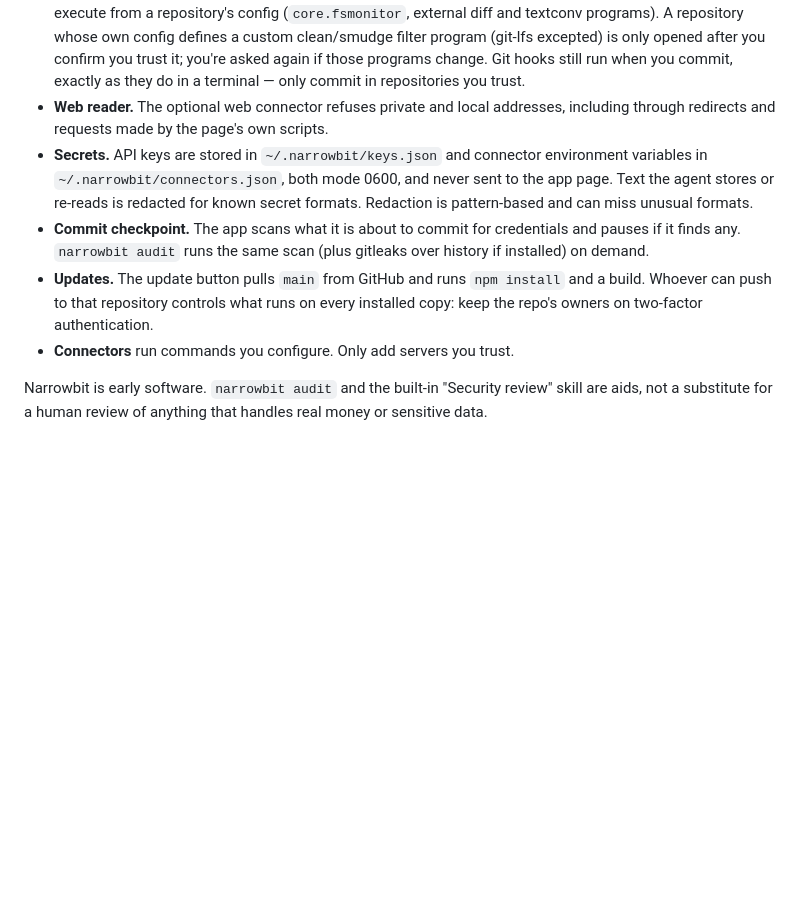
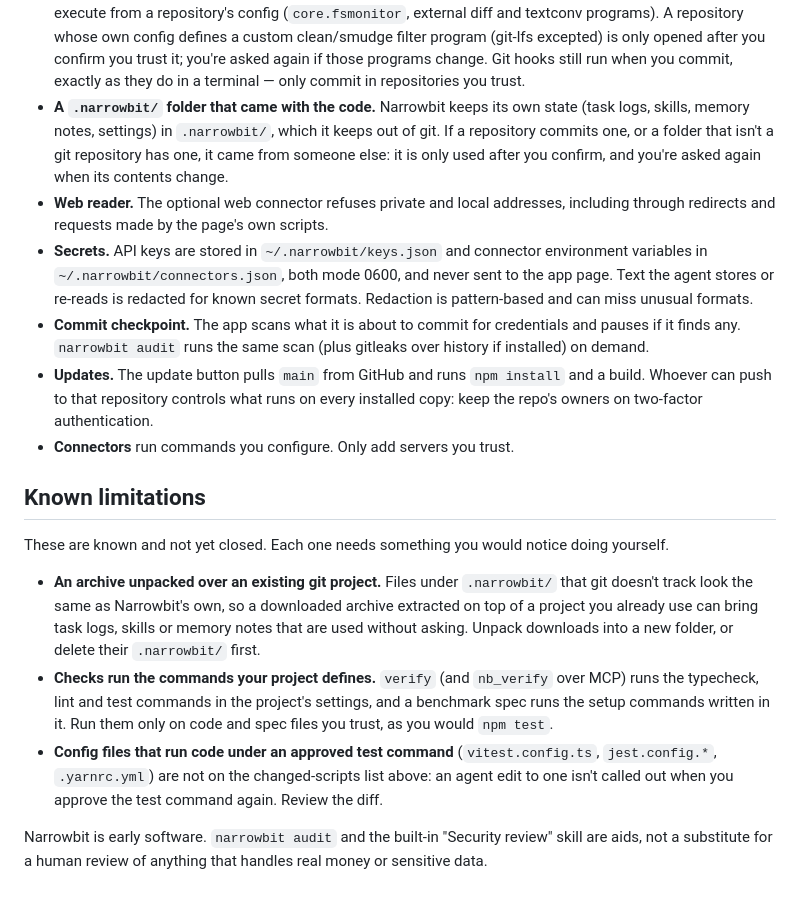
Before and after one commit to sanjuraw/narrowbit, a Markdown page: SECURITY.md, the part around the change. GitHub-like rendering; blank space fills up the shorter version.

Commit message:
Security notes: the shipped .narrowbit check, and a Known limitations section with the open gaps
Co-Authored-By: Claude Opus 5.5 <noreply@anthropic.com>

```diff
--- a/SECURITY.md
+++ b/SECURITY.md
@@ -24,6 +24,10 @@ how to reproduce it, and the version shown in the app (sidebar footer, or Models
   whose own config defines a custom clean/smudge filter program (git-lfs excepted) is only opened after you
   confirm you trust it; you're asked again if those programs change. Git hooks still run when you commit,
   exactly as they do in a terminal — only commit in repositories you trust.
+- **A `.narrowbit/` folder that came with the code.** Narrowbit keeps its own state (task logs, skills, memory
+  notes, settings) in `.narrowbit/`, which it keeps out of git. If a repository commits one, or a folder that isn't
+  a git repository has one, it came from someone else: it is only used after you confirm, and you're asked again
+  when its contents change.
 - **Web reader.** The optional web connector refuses private and local addresses, including through
   redirects and requests made by the page's own scripts.
 - **Secrets.** API keys are stored in `~/.narrowbit/keys.json` and connector environment variables in
@@ -36,5 +40,20 @@ how to reproduce it, and the version shown in the app (sidebar footer, or Models
   two-factor authentication.
 - **Connectors** run commands you configure. Only add servers you trust.
 
+## Known limitations
+
+These are known and not yet closed. Each one needs something you would notice doing yourself.
+
+- **An archive unpacked over an existing git project.** Files under `.narrowbit/` that git doesn't track look the
+  same as Narrowbit's own, so a downloaded archive extracted on top of a project you already use can bring task
+  logs, skills or memory notes that are used without asking. Unpack downloads into a new folder, or delete their
+  `.narrowbit/` first.
+- **Checks run the commands your project defines.** `verify` (and `nb_verify` over MCP) runs the typecheck, lint and
+  test commands in the project's settings, and a benchmark spec runs the setup commands written in it. Run them only
+  on code and spec files you trust, as you would `npm test`.
+- **Config files that run code under an approved test command** (`vitest.config.ts`, `jest.config.*`, `.yarnrc.yml`)
+  are not on the changed-scripts list above: an agent edit to one isn't called out when you approve
+  the test command again. Review the diff.
+
 Narrowbit is early software. `narrowbit audit` and the built-in "Security review" skill are aids, not a
 substitute for a human review of anything that handles real money or sensitive data.
```
Also changed, not shown: CLAUDE.md (+1 -1 lines).
